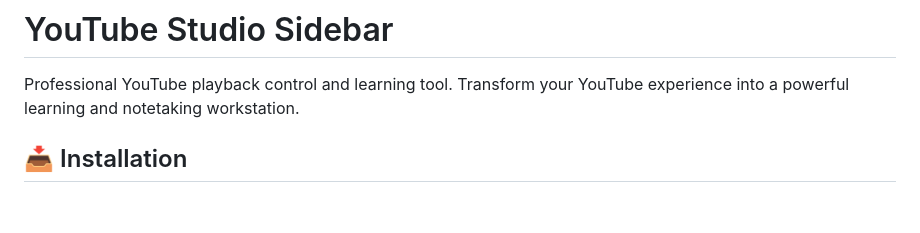
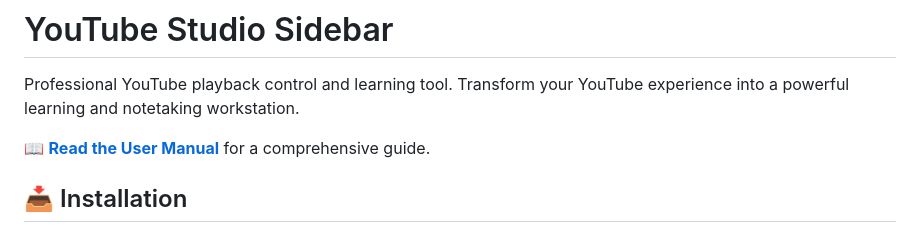
Before and after one commit to victor-hsu0618/youtube-sidebar-control, a Markdown page: README.md, the part around the change. Rendered like a GitHub page; blank space fills up the shorter version.

```diff
--- a/README.md
+++ b/README.md
@@ -3,6 +3,8 @@
 # YouTube Studio Sidebar
 
 Professional YouTube playback control and learning tool. Transform your YouTube experience into a powerful learning and notetaking workstation.
+
+📖 **[Read the User Manual](docs/USER_MANUAL.md)** for a comprehensive guide.
 
 ## 📥 Installation
 
```
Also changed, not shown: README.zh-TW.md (+2 -0 lines).
